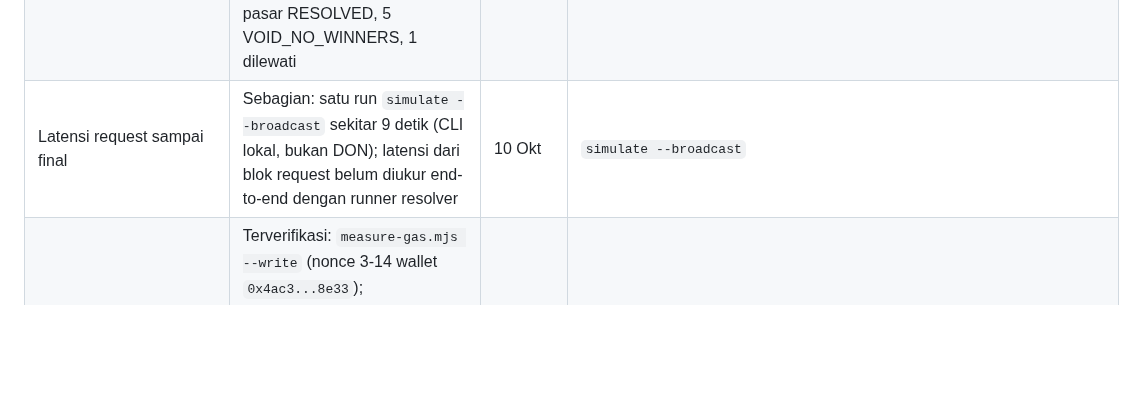
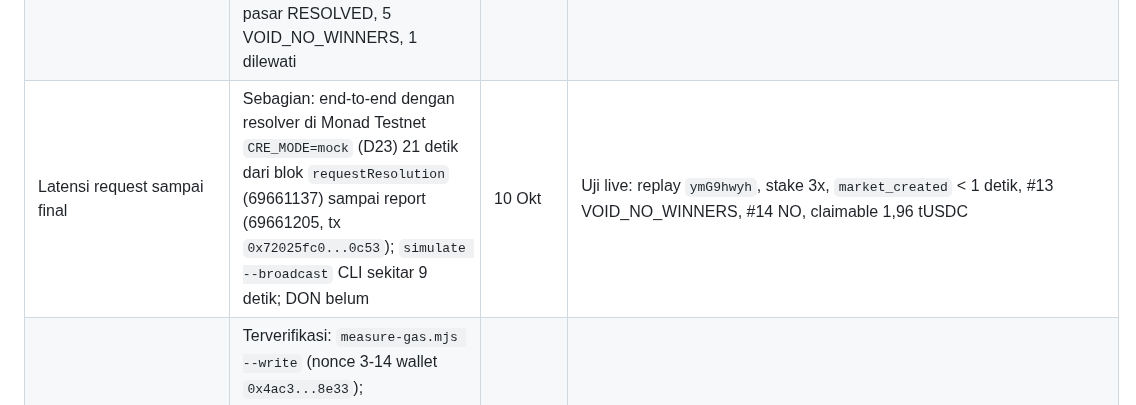
Before and after one commit to danustaif/movemarket-source, a Markdown page: docs/SOT.md, the part around the change. GitHub-like rendering; blank space fills up the shorter version.

```diff
--- a/docs/SOT.md
+++ b/docs/SOT.md
@@ -435,7 +435,7 @@ UI memakai bahasa Inggris karena juri global (D15). Semua teks ada di `sot/copy.
 | Alamat forwarder untuk organisasimu | Terverifikasi: org `My Org`, `monad-testnet` selector `2183018362218727504`, mock `0xB9F79d...`, produksi `0xF8344CFd...`, sama dengan SOT | 10 Okt | `cre workflow supported-chains --output json` (CLI 1.33.0) |
 | `resolve.ts` berjalan di QuickJS | Terverifikasi: payload konsensus `1:2,2:1,3:2,4:2,5:2,6:1,7:2` dari export `e9SJcXpJ` sama dengan `resolve()` di Bun atas data on-chain yang sama | 10 Okt | `simulate --target local-simulation` dengan tx `requestResolution` `0x20a3...ab67` |
 | Log trigger CRE di Monad Testnet | Terverifikasi: trigger `ResolutionRequested` (finalized), `getMarkets`, fetch Lichess, konsensus, `--broadcast` lewat MockKeystoneForwarder; 2 pasar RESOLVED, 5 VOID_NO_WINNERS, 1 dilewati | 10 Okt | Report tx `0xb9ee7926662bce84c62e0907087a05ee75c8afdbc79c7b27c1f7fc4e56f013c5` |
-| Latensi request sampai final | Sebagian: satu run `simulate --broadcast` sekitar 9 detik (CLI lokal, bukan DON); latensi dari blok request belum diukur end-to-end dengan runner resolver | 10 Okt | `simulate --broadcast` |
+| Latensi request sampai final | Sebagian: end-to-end dengan resolver di Monad Testnet `CRE_MODE=mock` (D23) 21 detik dari blok `requestResolution` (69661137) sampai report (69661205, tx `0x72025fc0...0c53`); `simulate --broadcast` CLI sekitar 9 detik; DON belum | 10 Okt | Uji live: replay `ymG9hwyh`, stake 3x, `market_created` < 1 detik, #13 VOID_NO_WINNERS, #14 NO, claimable 1,96 tUSDC |
 | Gas nyata semua fungsi | Terverifikasi: `measure-gas.mjs --write` (nonce 3-14 wallet `0x4ac3...8e33`); `claim`/`claimMany` dari `eth_estimateGas` worst case (saldo tUSDC penerima di-override nol) setelah report CRE pertama, +10% | 10 Okt | Monad Testnet |
 | Rancangan CRE dicocokkan dengan `chainlink-cre-skill` v0.0.24 | Terverifikasi | 5 Okt | Review terhadap SKILL.md dan semua `references/` |
 | Rancangan dicocokkan dengan monskills v0.7.2 | Terverifikasi | 5 Okt | Review terhadap `concepts`, `gas`, `scaffold`, `indexer`, `wallet` |
```
Also changed, not shown: docs/ROADMAP.md (+1 -0 lines).
